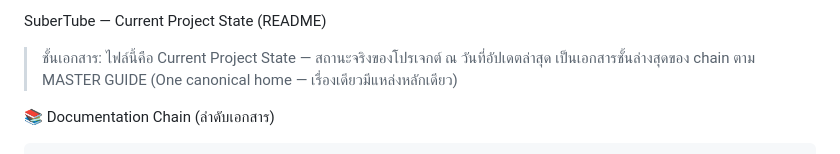
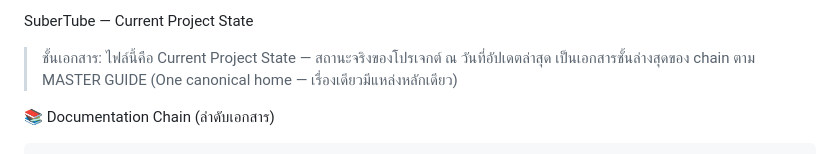
Before and after one commit to bagproclub/SuberTube, a Markdown page: README.md, the part around the change. Rendered like a GitHub page.

```diff
--- a/README.md
+++ b/README.md
@@ -1,4 +1,4 @@
-SuberTube — Current Project State (README)
+SuberTube — Current Project State
 
 > ชั้นเอกสาร: ไฟล์นี้คือ Current Project State — สถานะจริงของโปรเจกต์ ณ วันที่อัปเดตล่าสุด
 เป็นเอกสารชั้นล่างสุดของ chain ตาม MASTER GUIDE (One canonical home — เรื่องเดียวมีแหล่งหลักเดียว)
```
